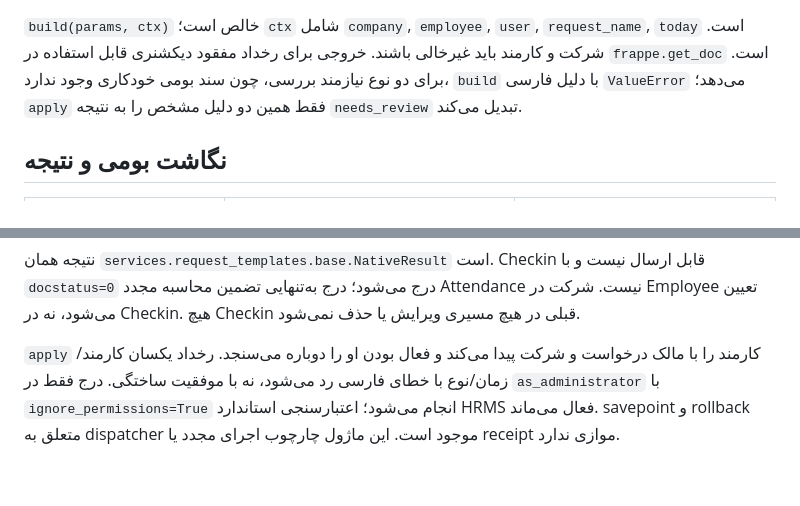
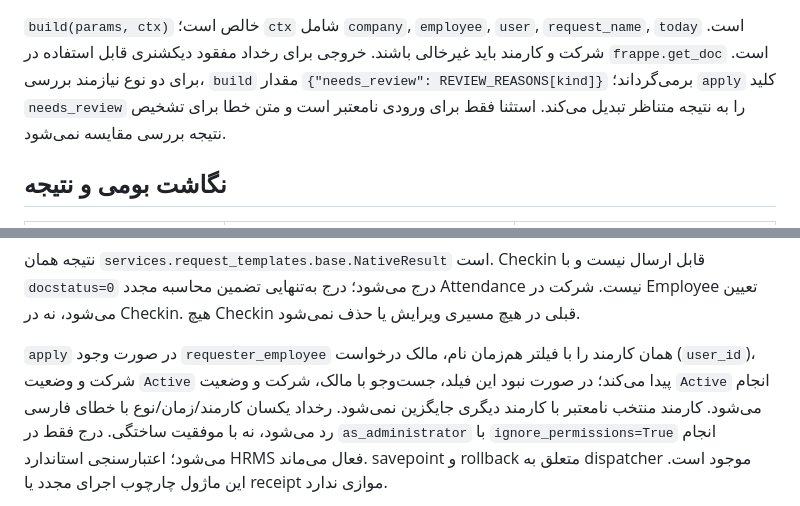
Before and after one commit to mohamadi121/frappe-erp-next-2, a Markdown page: docs/api/form-execution.md, 2 parts joined by grey strips. Drawn GitHub-style; blank space fills up the shorter version.

Commit message:
docs(hr): clarify review results and requester employee selection

```diff
--- a/docs/api/form-execution.md
+++ b/docs/api/form-execution.md
@@ -24,8 +24,9 @@
 `build(params, ctx)` خالص است؛ `ctx` شامل `company`, `employee`, `user`,
 `request_name`, `today` است. شرکت و کارمند باید غیرخالی باشند. خروجی برای
 رخداد مفقود دیکشنری قابل استفاده در `frappe.get_doc` است. برای دو نوع نیازمند
-بررسی، چون سند بومی خودکاری وجود ندارد، `build` با دلیل فارسی `ValueError`
-می‌دهد؛ `apply` فقط همین دو دلیل مشخص را به نتیجه `needs_review` تبدیل می‌کند.
+بررسی، `build` مقدار `{"needs_review": REVIEW_REASONS[kind]}` برمی‌گرداند؛
+`apply` کلید `needs_review` را به نتیجه متناظر تبدیل می‌کند. استثنا فقط برای
+ورودی نامعتبر است و متن خطا برای تشخیص نتیجه بررسی مقایسه نمی‌شود.
 
 ## نگاشت بومی و نتیجه
 
@@ -41,8 +42,10 @@ Checkin قابل ارسال نیست و با `docstatus=0` درج می‌شود
 محاسبه مجدد Attendance نیست. شرکت در Employee تعیین می‌شود، نه در Checkin.
 هیچ Checkin قبلی در هیچ مسیری ویرایش یا حذف نمی‌شود.
 
-`apply` کارمند را با مالک درخواست و شرکت پیدا می‌کند و فعال بودن او را دوباره
-می‌سنجد. رخداد یکسان کارمند/زمان/نوع با خطای فارسی رد می‌شود، نه با موفقیت
+`apply` در صورت وجود `requester_employee` همان کارمند را با فیلتر هم‌زمان
+نام، مالک درخواست (`user_id`)، شرکت و وضعیت `Active` پیدا می‌کند؛ در صورت
+نبود این فیلد، جست‌وجو با مالک، شرکت و وضعیت `Active` انجام می‌شود. کارمند
+منتخب نامعتبر با کارمند دیگری جایگزین نمی‌شود. رخداد یکسان کارمند/زمان/نوع با خطای فارسی رد می‌شود، نه با موفقیت
 ساختگی. درج فقط در `as_administrator` با `ignore_permissions=True` انجام
 می‌شود؛ اعتبارسنجی استاندارد HRMS فعال می‌ماند. savepoint و rollback متعلق
 به dispatcher موجود است. این ماژول چارچوب اجرای مجدد یا receipt موازی ندارد.
```
